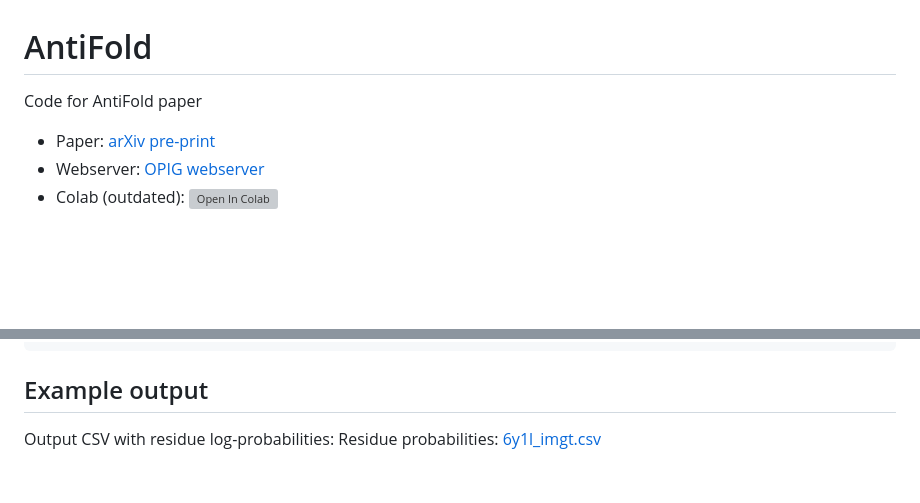
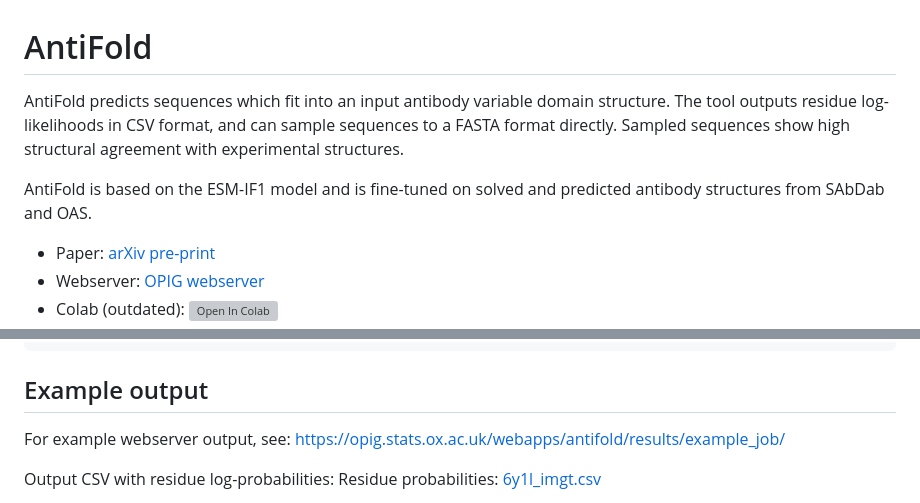
Before and after one commit to oxpig/AntiFold, a Markdown page: README.md, 2 parts joined by grey strips. Rendered like a GitHub page; blank space fills up the shorter version; grey boxes are pictures that could not be loaded.

````diff
--- a/README.md
+++ b/README.md
@@ -1,7 +1,10 @@
 AntiFold
 ==============================
 
-Code for AntiFold paper
+AntiFold predicts sequences which fit into an input antibody variable domain structure. The tool outputs residue log-likelihoods in CSV format, and can sample sequences to a FASTA format directly. Sampled sequences show high structural agreement with experimental structures.
+
+AntiFold is based on the ESM-IF1 model and is fine-tuned on solved and predicted antibody structures from SAbDab and OAS.
+
 - Paper: [arXiv pre-print](https://arxiv.org/abs/2405.03370)
 - Webserver: [OPIG webserver](https://opig.stats.ox.ac.uk/webapps/antifold/)
 - Colab (outdated): [![Open In Colab](images/colab-badge.svg)](https://colab.research.google.com/drive/1TTfgjoZx3mzF5u4e9b4Un9Y7b_rqXc_4)
@@ -114,6 +117,9 @@ Optional parameters:
 ```
 
 ## Example output
+For example webserver output, see:
+[https://opig.stats.ox.ac.uk/webapps/antifold/results/example_job/](https://opig.stats.ox.ac.uk/webapps/antifold/results/example_job/)
+
 Output CSV with residue log-probabilities: Residue probabilities: <a href="https://opig.stats.ox.ac.uk/data/downloads/AntiFold/output/example_pdbs/6y1l_imgt.csv">6y1l_imgt.csv</a>
 - pdb_pos - PDB residue number
 - pdb_chain - PDB chain
````
